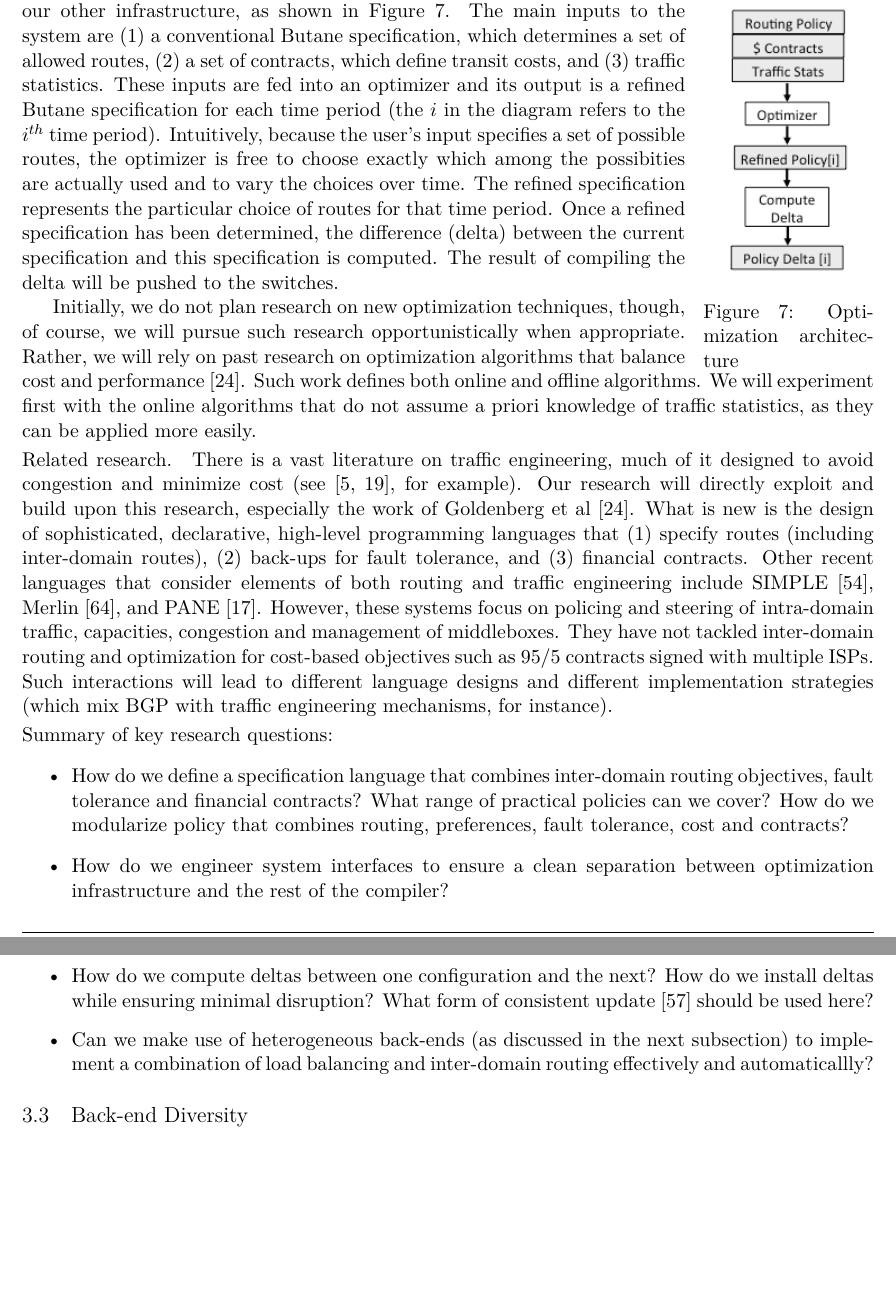
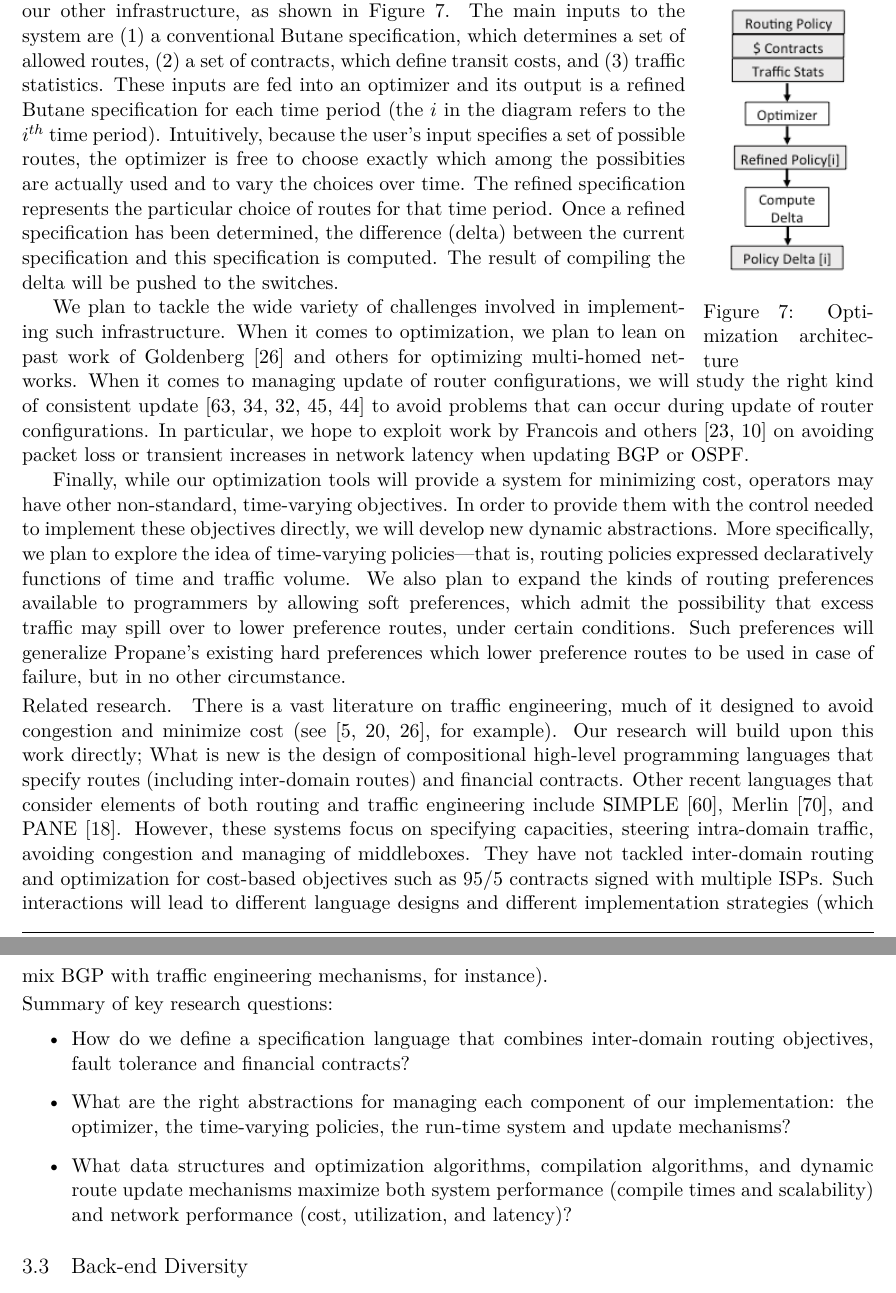
Before and after one commit to princedpw/nsf-propane-2016, a LaTeX document (Prop/proposal.tex, which reads Prop/body.tex): two parts of pages 10 and 11 of 22 before the commit and two parts of pages 10 and 11 of 23 after it, joined at a grey line, cut so that both start at the same text, the shorter picture padded with empty space. Compiled offline with XeLaTeX; a missing font is replaced by an installed copy or a similar font.

Commit message:
section 3.2 and other edits

```diff
--- a/Prop/body.tex
+++ b/Prop/body.tex
@@ -745,11 +745,31 @@ Once a refined specification has been determined, the difference (delta) between
 specification and this specification is computed.  The result of compiling the delta will be
 pushed to the switches.
 
-Initially, we do not plan research on new optimization techniques, though, of course, we will
-pursue such research opportunistically when appropriate.  Rather, we will rely on past research on
-optimization algorithms that balance cost and performance~\cite{Goldenberg:multi-home}.  Such work
-defines both online and offline algorithms.  We will experiment first with the online algorithms
-that do not assume a priori knowledge of traffic statistics, as they can be applied more easily.
+We plan to tackle the wide variety of challenges involved in implementing such infrastructure.
+When it comes to optimization, we plan to lean on past work
+of Goldenberg~\cite{Goldenberg:multi-home} and others for optimizing multi-homed networks.
+When it comes to managing update of router configurations, we will study the right kind
+of \emph{consistent update}~\cite{reitblatt+:consistent-updates,Katta:incremental-consistent,Jin:dynamic-updates,McClurg:update-synthesis,McClurg:event-driven-network-programming} to avoid problems that can
+occur during update of router configurations.  In particular, we hope to exploit work by
+Francois and others~\cite{FCDB07,CMPFB13} on avoiding packet loss or transient increases
+in network latency when updating BGP or OSPF.
+
+Finally, while our optimization tools will provide a system for minimizing cost, operators may have
+other non-standard, time-varying objectives.  In order to provide them with the control needed to
+implement these objectives directly, we will develop new \emph{dynamic} abstractions.
+More specifically, we plan to explore the idea of \emph{time-varying policies}---that is,
+routing policies expressed declaratively \emph{functions of time and traffic volume}.  We
+also plan to expand the kinds of routing preferences available to programmers
+by allowing \emph{soft preferences},
+which admit the possibility that excess traffic may spill over to lower preference routes,
+under certain conditions.  Such preferences will generalize \Propane's existing \emph{hard preferences}
+which lower preference routes to be used in case of failure, but in no other circumstance.
+
+%Initially, we do not plan research on new optimization techniques, though, of course, we will
+%pursue such research opportunistically when appropriate.  Rather, we will rely on past research on
+%optimization algorithms that balance cost and performance~\cite{Goldenberg:multi-home}.  Such work
+%defines both online and offline algorithms.  We will experiment first with the online algorithms
+%that do not assume a priori knowledge of traffic statistics, as they can be applied more easily.
 
 %% \dpw{xxxxxxxxxxxxxxxxxxxx}
 
@@ -823,18 +843,15 @@ that do not assume a priori knowledge of traffic statistics, as they can be appl
 
 \paragraph*{Related research.}
 There is a vast literature on traffic engineering, much of it designed to avoid congestion
-and minimize cost (see \cite{Awduche:traffic-engineering,Fortz:traffic-engineering}, for
-example).  Our research will directly exploit and build upon this research, especially
-the work of Goldenberg \emph{et al}~\cite{Goldenberg:multi-home}.
-What is new is the design of
-sophisticated, declarative, high-level \emph{programming languages} that
-(1) specify routes (including inter-domain routes), (2) back-ups for fault tolerance, and
-(3) financial contracts.
+and minimize cost (see \cite{Awduche:traffic-engineering,Fortz:traffic-engineering,Goldenberg:multi-home}, for
+example).  Our research will build upon this work directly; What is new is the design of
+compositional high-level \emph{programming languages} that
+specify routes (including inter-domain routes) and financial contracts.
 Other recent languages that consider elements of both routing and traffic
 engineering include SIMPLE~\cite{simple},
  Merlin~\cite{foster:merlin}, and PANE~\cite{Ferguson:2013}. However, these systems focus on
-policing and steering of \emph{intra}-domain traffic, capacities, congestion and
-management of middleboxes.  They have not tackled
+specifying capacities, steering \emph{intra}-domain traffic, avoiding congestion and
+managing of middleboxes.  They have not tackled
 \emph{inter}-domain routing and optimization for cost-based objectives such as
 95/5 contracts signed with multiple ISPs.
 Such interactions will lead to different language designs and different implementation
@@ -844,16 +861,13 @@ strategies (which mix BGP with traffic engineering mechanisms, for instance).
 
 \begin{itemize}
 \item How do we define a specification language that combines inter-domain
-routing objectives, fault tolerance and financial contracts?  What range of
-practical policies can we cover?  How do we modularize policy that combines
-routing, preferences, fault tolerance, cost and contracts?
+routing objectives, fault tolerance and financial contracts?
 %\item It is well known that even the simplest dynamic changes in BGP can lead to timer interactions (for example in Route Flap damping~\cite{routeflapdamping}.  How do we steer away an automatic optimizer from such perils?
-\item How do we engineer system interfaces to ensure a clean separation between optimization
-infrastructure and the rest of the compiler?
-\item How do we compute deltas between one configuration and the next?  How do we install deltas
-while ensuring minimal disruption?  What form of \emph{consistent update}~\cite{reitblatt+:consistent-updates} should be used here?
-\item Can we make use of heterogeneous back-ends (as discussed in the next subsection) to implement
-a combination of load balancing and inter-domain routing effectively and automaticallly?
+\item What are the right abstractions for managing each component of our implementation:
+the optimizer, the time-varying policies, the run-time system and update mechanisms?
+\item What data structures and optimization algorithms, compilation algorithms,
+and dynamic route update mechanisms maximize both system performance (compile times and scalability)
+and network performance (cost, utilization, and latency)?
 \end{itemize}
 
 \subsection{Back-end Diversity}
```
Also changed, not shown: Prop/references.bib (+44 -0 lines), Prop/body.tex (5 more changed lines).
